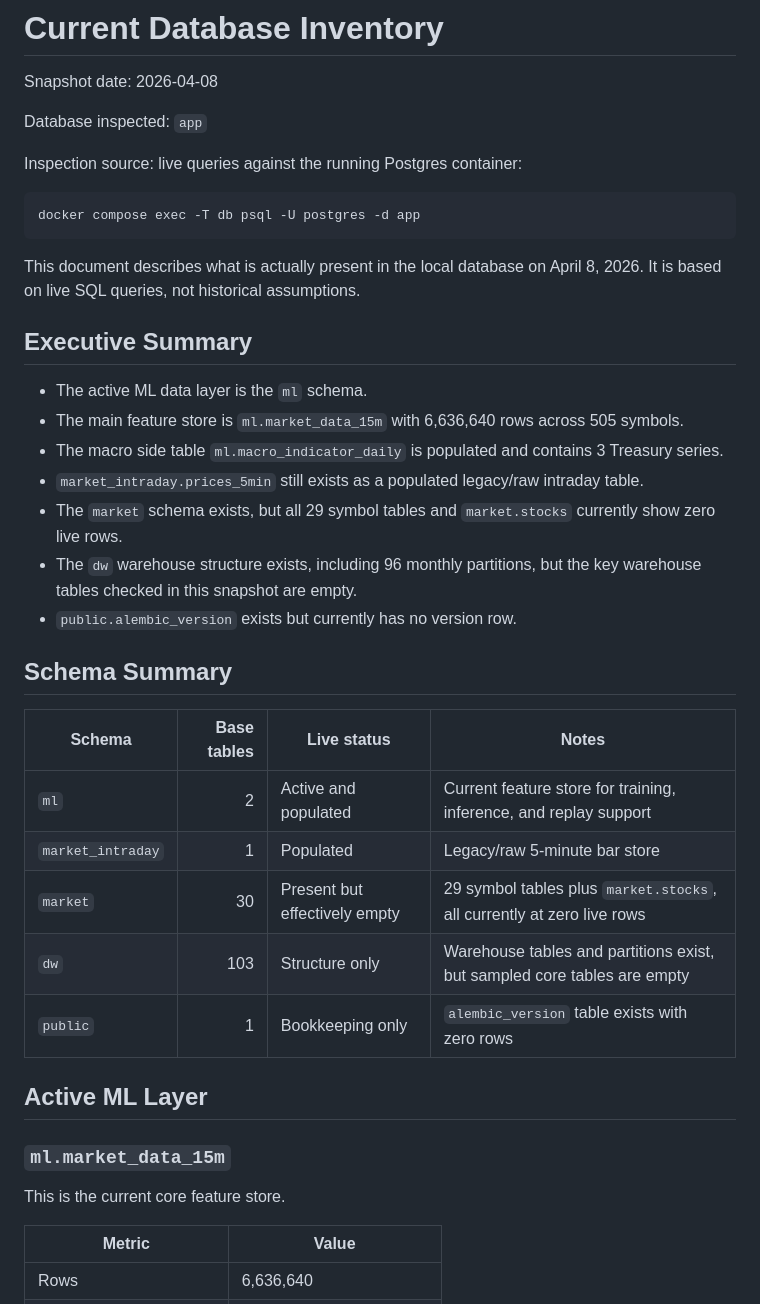
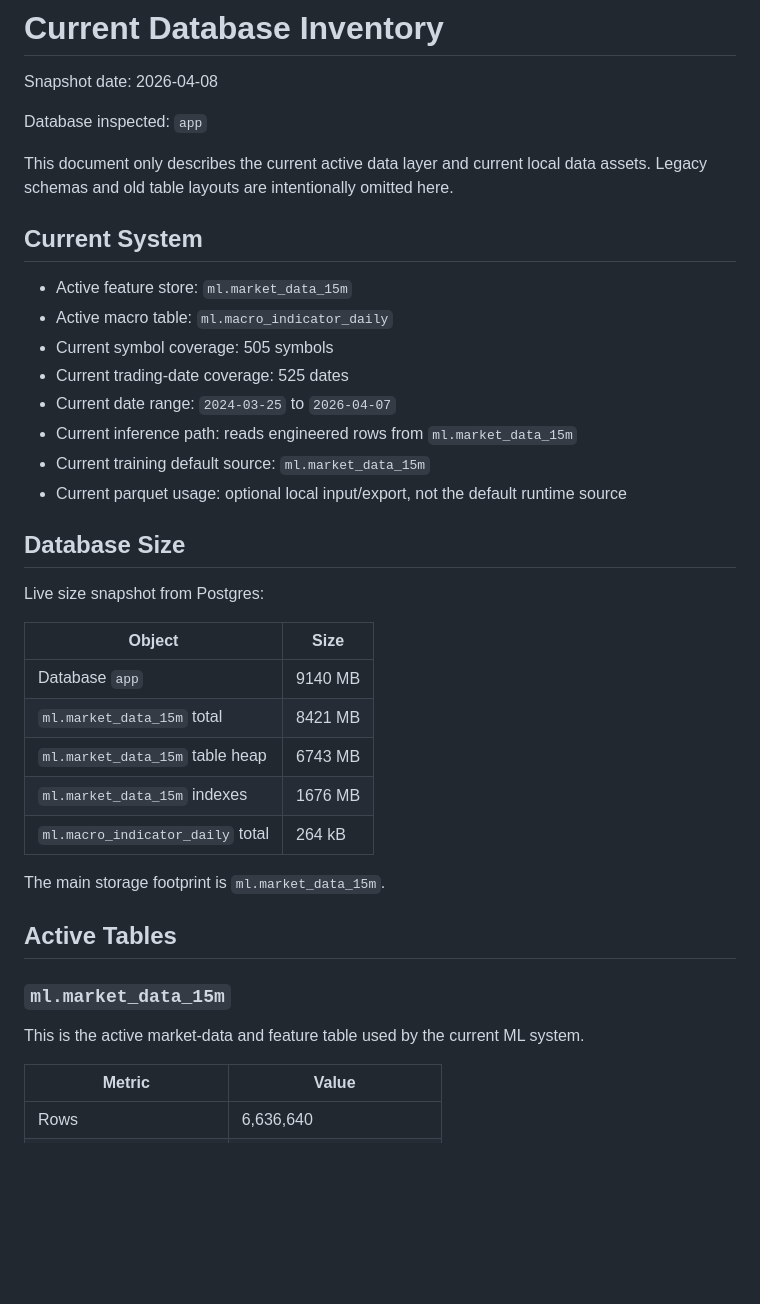
Before and after one commit to Okanagan-College-Cosc471-Winter-2026/the-project-maverick, a Markdown page: Documentation/Current_Database_Inventory.md, the part around one of its changes. Drawn GitHub-style; blank space fills up the shorter version.

````diff
--- a/Documentation/Current_Database_Inventory.md
+++ b/Documentation/Current_Database_Inventory.md
@@ -4,39 +4,38 @@ Snapshot date: 2026-04-08
 
 Database inspected: `app`
 
-Inspection source: live queries against the running Postgres container:
+This document only describes the current active data layer and current local data assets. Legacy schemas and old table layouts are intentionally omitted here.
 
-```bash
-docker compose exec -T db psql -U postgres -d app
-```
+## Current System
 
-This document describes what is actually present in the local database on April 8, 2026. It is based on live SQL queries, not historical assumptions.
+- Active feature store: `ml.market_data_15m`
+- Active macro table: `ml.macro_indicator_daily`
+- Current symbol coverage: 505 symbols
+- Current trading-date coverage: 525 dates
+- Current date range: `2024-03-25` to `2026-04-07`
+- Current inference path: reads engineered rows from `ml.market_data_15m`
+- Current training default source: `ml.market_data_15m`
+- Current parquet usage: optional local input/export, not the default runtime source
 
-## Executive Summary
+## Database Size
 
-- The active ML data layer is the `ml` schema.
-- The main feature store is `ml.market_data_15m` with 6,636,640 rows across 505 symbols.
-- The macro side table `ml.macro_indicator_daily` is populated and contains 3 Treasury series.
-- `market_intraday.prices_5min` still exists as a populated legacy/raw intraday table.
-- The `market` schema exists, but all 29 symbol tables and `market.stocks` currently show zero live rows.
-- The `dw` warehouse structure exists, including 96 monthly partitions, but the key warehouse tables checked in this snapshot are empty.
-- `public.alembic_version` exists but currently has no version row.
+Live size snapshot from Postgres:
 
-## Schema Summary
+| Object | Size |
+| --- | --- |
+| Database `app` | 9140 MB |
+| `ml.market_data_15m` total | 8421 MB |
+| `ml.market_data_15m` table heap | 6743 MB |
+| `ml.market_data_15m` indexes | 1676 MB |
+| `ml.macro_indicator_daily` total | 264 kB |
 
-| Schema | Base tables | Live status | Notes |
-| --- | ---: | --- | --- |
-| `ml` | 2 | Active and populated | Current feature store for training, inference, and replay support |
-| `market_intraday` | 1 | Populated | Legacy/raw 5-minute bar store |
-| `market` | 30 | Present but effectively empty | 29 symbol tables plus `market.stocks`, all currently at zero live rows |
-| `dw` | 103 | Structure only | Warehouse tables and partitions exist, but sampled core tables are empty |
-| `public` | 1 | Bookkeeping only | `alembic_version` table exists with zero rows |
+The main storage footprint is `ml.market_data_15m`.
 
-## Active ML Layer
+## Active Tables
 
 ### `ml.market_data_15m`
 
-This is the current core feature store.
+This is the active market-data and feature table used by the current ML system.
 
 | Metric | Value |
 | --- | --- |
````
Also changed, not shown: other parts of Documentation/Current_Database_Inventory.md (+47 -106 lines).
